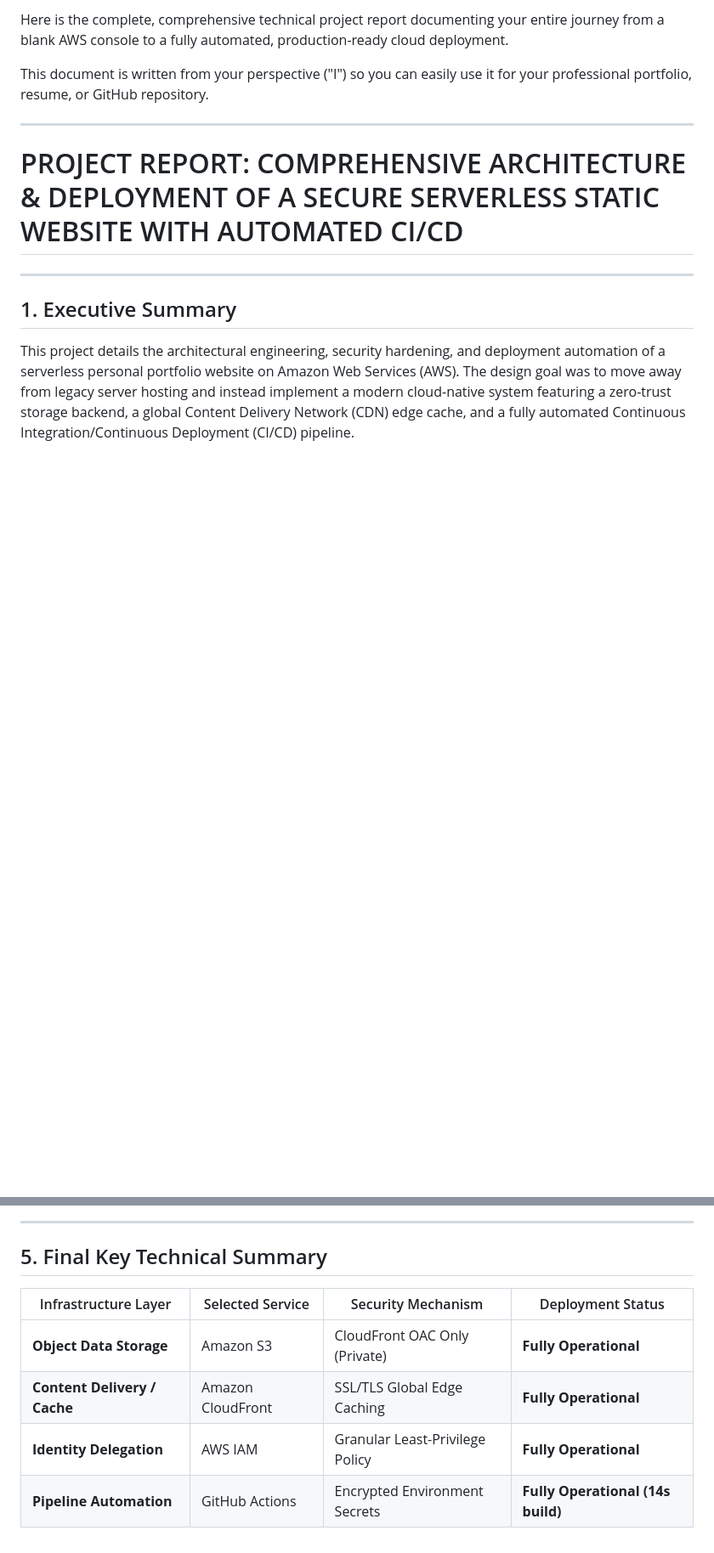
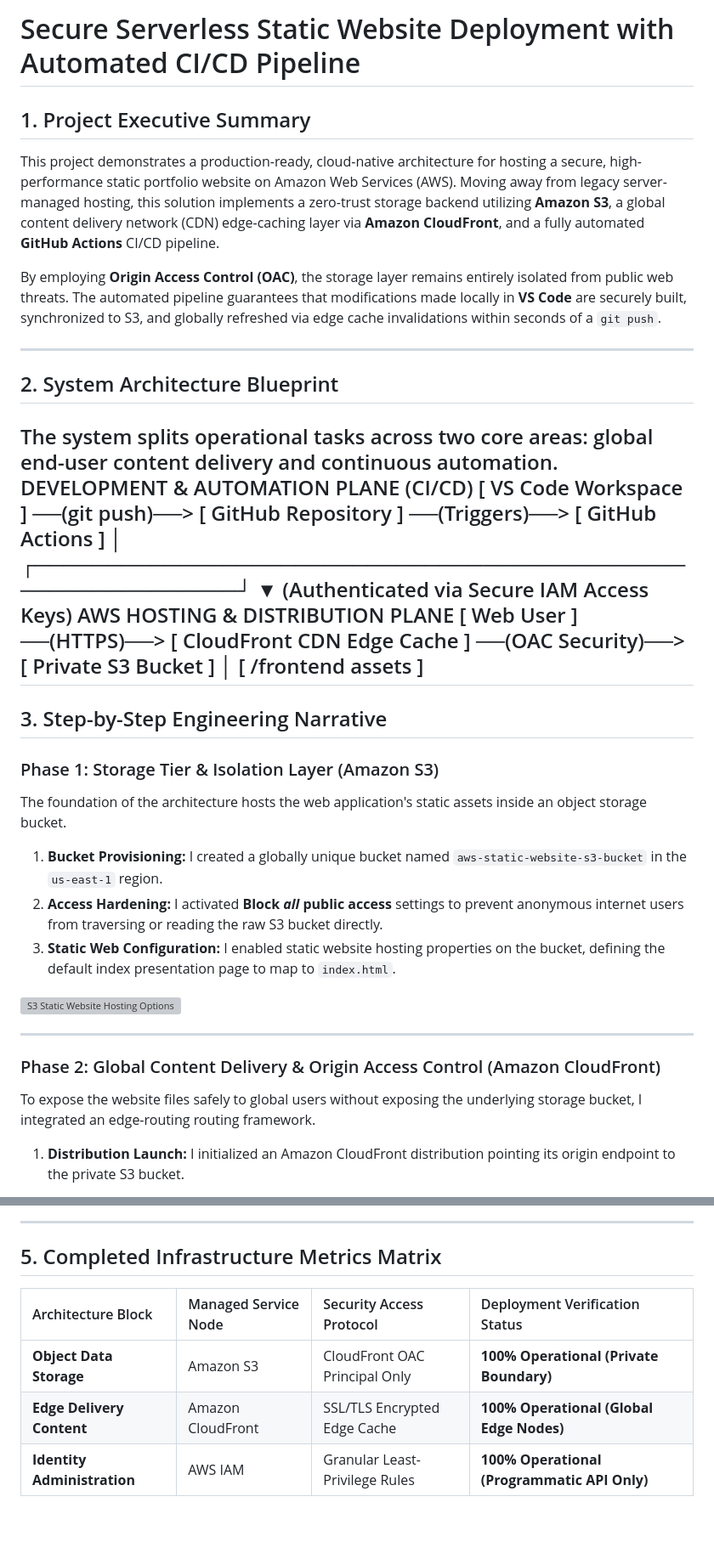
Before and after one commit to SattenapalliBhanuprakesh-2702/Static-Website-Project, a Markdown page: README.md, 2 parts joined by grey strips. Shown at 85% size. Drawn GitHub-style; blank space fills up the shorter version; grey boxes are pictures that could not be loaded.

```diff
--- a/README.md
+++ b/README.md
@@ -1,14 +1,41 @@
-Here is the complete, comprehensive technical project report documenting your entire journey from a blank AWS console to a fully automated, production-ready cloud deployment.
+# Secure Serverless Static Website Deployment with Automated CI/CD Pipeline
 
-This document is written from your perspective ("I") so you can easily use it for your professional portfolio, resume, or GitHub repository.
+## 1. Project Executive Summary
+This project demonstrates a production-ready, cloud-native architecture for hosting a secure, high-performance static portfolio website on Amazon Web Services (AWS). Moving away from legacy server-managed hosting, this solution implements a zero-trust storage backend utilizing **Amazon S3**, a global content delivery network (CDN) edge-caching layer via **Amazon CloudFront**, and a fully automated **GitHub Actions** CI/CD pipeline.
+
+By employing **Origin Access Control (OAC)**, the storage layer remains entirely isolated from public web threats. The automated pipeline guarantees that modifications made locally in **VS Code** are securely built, synchronized to S3, and globally refreshed via edge cache invalidations within seconds of a `git push`.
 
 ---
 
-# PROJECT REPORT: COMPREHENSIVE ARCHITECTURE & DEPLOYMENT OF A SECURE SERVERLESS STATIC WEBSITE WITH AUTOMATED CI/CD
+## 2. System Architecture Blueprint
+
+The system splits operational tasks across two core areas: global end-user content delivery and continuous automation.
+DEVELOPMENT & AUTOMATION PLANE (CI/CD)
+[ VS Code Workspace ] ──(git push)──> [ GitHub Repository ] ──(Triggers)──> [ GitHub Actions ]
+│
+┌────────────────────────────────────────────────────────────┘
+▼ (Authenticated via Secure IAM Access Keys)
+AWS HOSTING & DISTRIBUTION PLANE
+[ Web User ] ──(HTTPS)──> [ CloudFront CDN Edge Cache ] ──(OAC Security)──> [ Private S3 Bucket ]
+│
+[ /frontend assets ]
+---
+
+## 3. Step-by-Step Engineering Narrative
+
+### Phase 1: Storage Tier & Isolation Layer (Amazon S3)
+The foundation of the architecture hosts the web application's static assets inside an object storage bucket.
+
+1. **Bucket Provisioning:** I created a globally unique bucket named `aws-static-website-s3-bucket` in the `us-east-1` region.
+2. **Access Hardening:** I activated **Block *all* public access** settings to prevent anonymous internet users from traversing or reading the raw S3 bucket directly.
+3. **Static Web Configuration:** I enabled static website hosting properties on the bucket, defining the default index presentation page to map to `index.html`.
+
+![S3 Static Website Hosting Options](static-website-hosting-option.png)
 
 ---
 
-## 1. Executive Summary
+### Phase 2: Global Content Delivery & Origin Access Control (Amazon CloudFront)
+To expose the website files safely to global users without exposing the underlying storage bucket, I integrated an edge-routing routing framework.
 
-This project details the architectural engineering, security hardening, and deployment automation of a serverless personal portfolio website on Amazon Web Services (AWS). The design goal was to move away from legacy server hosting and instead implement a modern cloud-native system featuring a zero-trust storage backend, a global Content Delivery Network (CDN) edge cache, and a fully automated Continuous Integration/Continuous Deployment (CI/CD) pipeline.
+1. **Distribution Launch:** I initialized an Amazon CloudFront distribution pointing its origin endpoint to the private S3 bucket.
 
@@ -93,11 +113,10 @@ Upon running a `git push` command, the architecture responded beautifully:
 
 ---
 
-## 5. Final Key Technical Summary
+## 5. Completed Infrastructure Metrics Matrix
 
-| Infrastructure Layer      | Selected Service | Security Mechanism | Deployment Status |
-| --- | --- | --- | --- |
-| **Object Data Storage** | Amazon S3 | CloudFront OAC Only (Private) | **Fully Operational** |
-| **Content Delivery / Cache** | Amazon CloudFront | SSL/TLS Global Edge Caching | **Fully Operational** |
-| **Identity Delegation** | AWS IAM | Granular Least-Privilege Policy | **Fully Operational** |
-| **Pipeline Automation** | GitHub Actions | Encrypted Environment Secrets | **Fully Operational (14s build)** |
+| Architecture Block | Managed Service Node | Security Access Protocol | Deployment Verification Status |
+| :--- | :--- | :--- | :--- |
+| **Object Data Storage** | Amazon S3 | CloudFront OAC Principal Only | **100% Operational (Private Boundary)** |
+| **Edge Delivery Content**| Amazon CloudFront | SSL/TLS Encrypted Edge Cache | **100% Operational (Global Edge Nodes)**|
+| **Identity Administration** | AWS IAM | Granular Least-Privilege Rules | **100% Operational (Programmatic API Only)**|
```
Also changed, not shown: other parts of README.md (+50 -57 lines).
